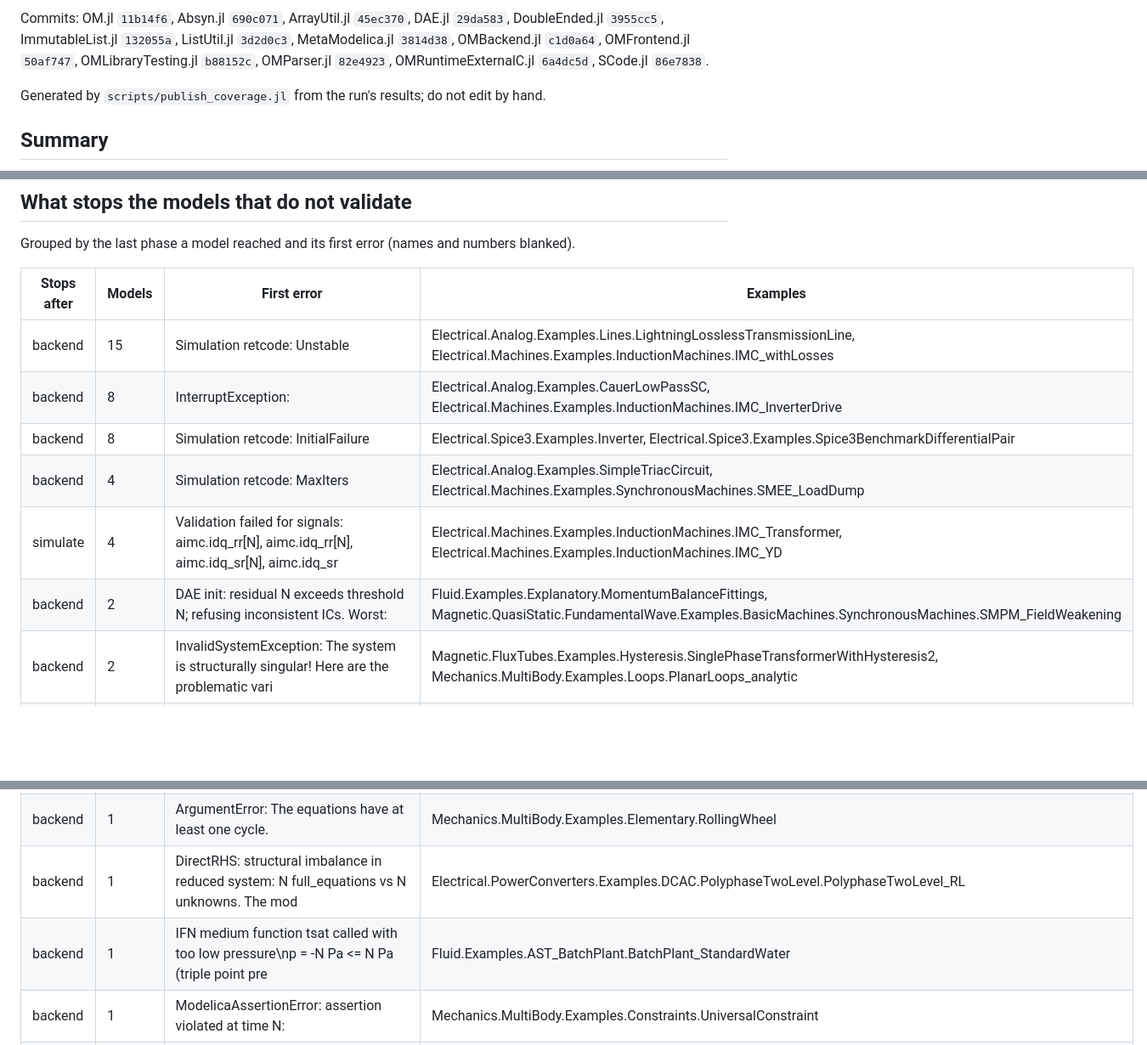
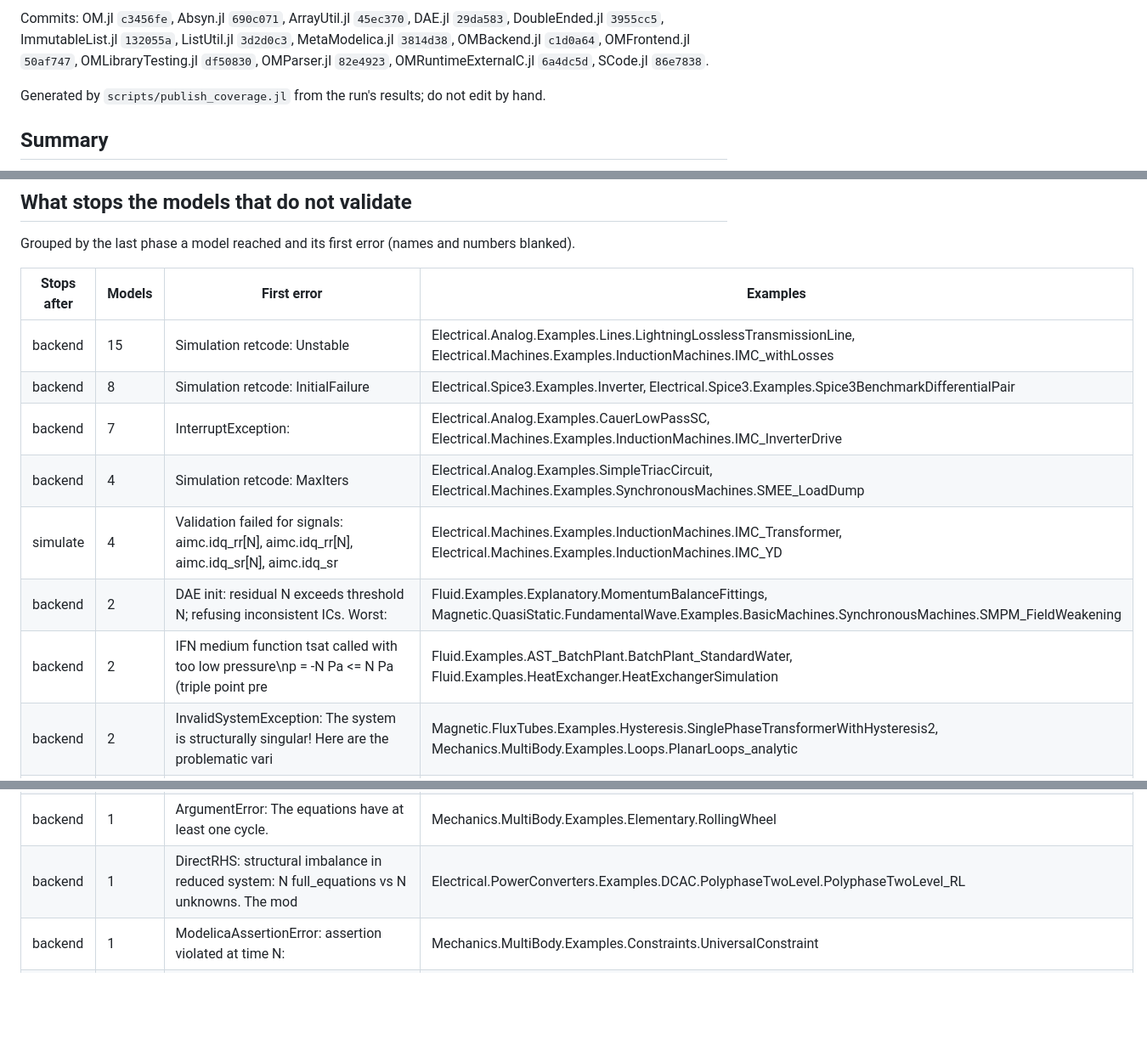
Before and after one commit to OpenModelica/OMLibraryTesting.jl, a Markdown page: docs/COVERAGE_4.1.0.md, 3 parts joined by grey strips. Shown at 85% size. Rendered like a GitHub page; blank space fills up the shorter version.

Commit message:
Coverage of 2026-10-22, MSL 4.1.0 [skip ci]

```diff
--- a/docs/COVERAGE_4.1.0.md
+++ b/docs/COVERAGE_4.1.0.md
@@ -4,5 +4,5 @@ Measured 2026-10-19: 534 example models of the Modelica Standard Library 4.1.0,
 
-Commits: OM.jl `11b14f6`, Absyn.jl `690c071`, ArrayUtil.jl `45ec370`, DAE.jl `29da583`, DoubleEnded.jl `3955cc5`, ImmutableList.jl `132055a`, ListUtil.jl `3d2d0c3`, MetaModelica.jl `3814d38`, OMBackend.jl `c1d0a64`, OMFrontend.jl `50af747`, OMLibraryTesting.jl `b88152c`, OMParser.jl `82e4923`, OMRuntimeExternalC.jl `6a4dc5d`, SCode.jl `86e7838`.
+Commits: OM.jl `c3456fe`, Absyn.jl `690c071`, ArrayUtil.jl `45ec370`, DAE.jl `29da583`, DoubleEnded.jl `3955cc5`, ImmutableList.jl `132055a`, ListUtil.jl `3d2d0c3`, MetaModelica.jl `3814d38`, OMBackend.jl `c1d0a64`, OMFrontend.jl `50af747`, OMLibraryTesting.jl `df50830`, OMParser.jl `82e4923`, OMRuntimeExternalC.jl `6a4dc5d`, SCode.jl `86e7838`.
 
 Generated by `scripts/publish_coverage.jl` from the run's results; do not edit by hand.
 
@@ -55,11 +55,12 @@ Grouped by the last phase a model reached and its first error (names and numbers
 | Stops after | Models | First error | Examples |
 |---|---|---|---|
 | backend | 15 | Simulation retcode: Unstable | Electrical.Analog.Examples.Lines.LightningLosslessTransmissionLine, Electrical.Machines.Examples.InductionMachines.IMC_withLosses |
-| backend | 8 | InterruptException: | Electrical.Analog.Examples.CauerLowPassSC, Electrical.Machines.Examples.InductionMachines.IMC_InverterDrive |
 | backend | 8 | Simulation retcode: InitialFailure | Electrical.Spice3.Examples.Inverter, Electrical.Spice3.Examples.Spice3BenchmarkDifferentialPair |
+| backend | 7 | InterruptException: | Electrical.Analog.Examples.CauerLowPassSC, Electrical.Machines.Examples.InductionMachines.IMC_InverterDrive |
 | backend | 4 | Simulation retcode: MaxIters | Electrical.Analog.Examples.SimpleTriacCircuit, Electrical.Machines.Examples.SynchronousMachines.SMEE_LoadDump |
 | simulate | 4 | Validation failed for signals: aimc.idq_rr[N], aimc.idq_rr[N], aimc.idq_sr[N], aimc.idq_sr | Electrical.Machines.Examples.InductionMachines.IMC_Transformer, Electrical.Machines.Examples.InductionMachines.IMC_YD |
 | backend | 2 | DAE init: residual N exceeds threshold N; refusing inconsistent ICs. Worst: | Fluid.Examples.Explanatory.MomentumBalanceFittings, Magnetic.QuasiStatic.FundamentalWave.Examples.BasicMachines.SynchronousMachines.SMPM_FieldWeakening |
+| backend | 2 | IFN medium function tsat called with too low pressure\np = -N Pa <= N Pa (triple point pre | Fluid.Examples.AST_BatchPlant.BatchPlant_StandardWater, Fluid.Examples.HeatExchanger.HeatExchangerSimulation |
 | backend | 2 | InvalidSystemException: The system is structurally singular! Here are the problematic vari | Magnetic.FluxTubes.Examples.Hysteresis.SinglePhaseTransformerWithHysteresis2, Mechanics.MultiBody.Examples.Loops.PlanarLoops_analytic |
 | backend | 2 | UnsupportedLowering: fixed start values or initial equations that the initialization canno | Blocks.Examples.Noise.ImpureGenerator, Electrical.Analog.Examples.DemoPowerSupplyWithBuffer |
 | backend | 2 | UnsupportedLowering: initialization equations that do not reduce to the states and paramet | Fluid.Examples.ControlledTankSystem.ControlledTanks, StateGraph.Examples.ControlledTanks |
@@ -67,7 +68,6 @@ Grouped by the last phase a model reached and its first error (names and numbers
 | none | 2 | Timeout after Ns (limit: Ns) [worker killed] | Blocks.Examples.Rectifier12pulseFFT, Blocks.Examples.Rectifier6pulseFFT |
 | backend | 1 | ArgumentError: The equations have at least one cycle. | Mechanics.MultiBody.Examples.Elementary.RollingWheel |
 | backend | 1 | DirectRHS: structural imbalance in reduced system: N full_equations vs N unknowns. The mod | Electrical.PowerConverters.Examples.DCAC.PolyphaseTwoLevel.PolyphaseTwoLevel_RL |
-| backend | 1 | IFN medium function tsat called with too low pressure\np = -N Pa <= N Pa (triple point pre | Fluid.Examples.AST_BatchPlant.BatchPlant_StandardWater |
 | backend | 1 | ModelicaAssertionError: assertion violated at time N:  | Mechanics.MultiBody.Examples.Constraints.UniversalConstraint |
 | backend | 1 | ModelicaAssertionError: assertion violated at time N: Inverse for s not correctly computed | Media.Examples.ReferenceAir.Inverse_sh_TX |
 | backend | 1 | ModelicaInternal_readLine failed: Not possible to open file "…" for reading: | Electrical.Digital.Examples.RAM |
```
Also changed, not shown: other parts of docs/COVERAGE_4.1.0.md (+1 -1 lines), README.md (+1 -1 lines).
